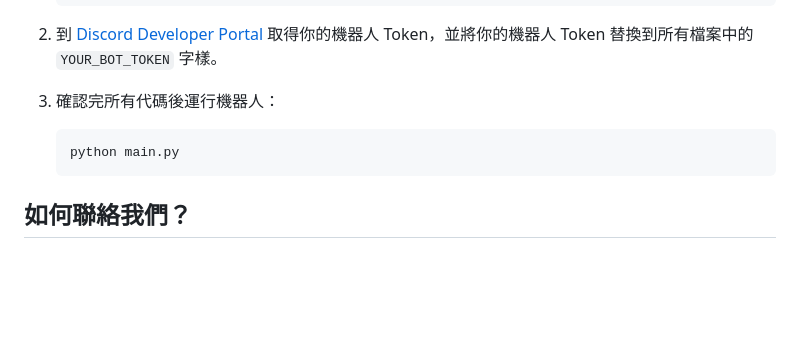
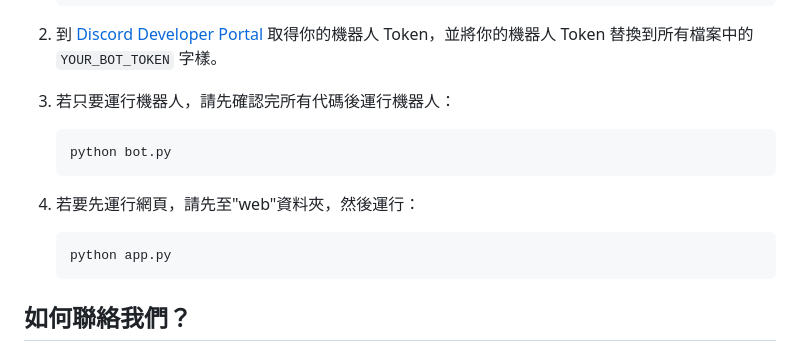
Before and after one commit to gg777929288/Chat-Cafe-Bot---Python---Public, a Markdown page: README.md, the part around the change. Rendered like a GitHub page; blank space fills up the shorter version.

````diff
--- a/README.md
+++ b/README.md
@@ -142,9 +142,13 @@
 
 2. 到 [Discord Developer Portal](https://discord.com/developers/applications) 取得你的機器人 Token，並將你的機器人 Token 替換到所有檔案中的 `YOUR_BOT_TOKEN` 字樣。
 
-3. 確認完所有代碼後運行機器人：
+3. 若只要運行機器人，請先確認完所有代碼後運行機器人：
     ```bash
-    python main.py
+    python bot.py
+    ```
+4. 若要先運行網頁，請先至"web"資料夾，然後運行：
+    ```bash
+    python app.py
     ```
 
 ## 如何聯絡我們？
````
